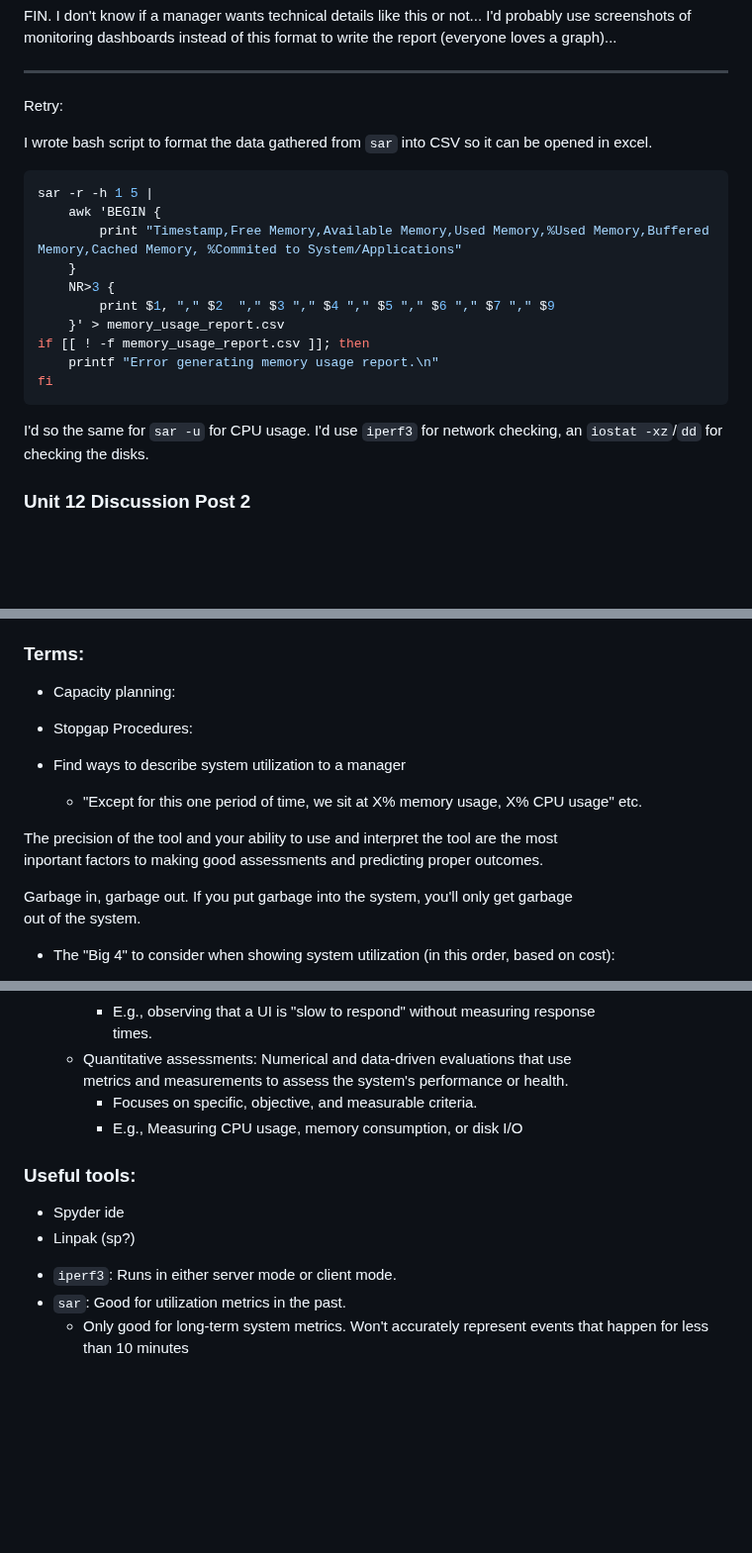
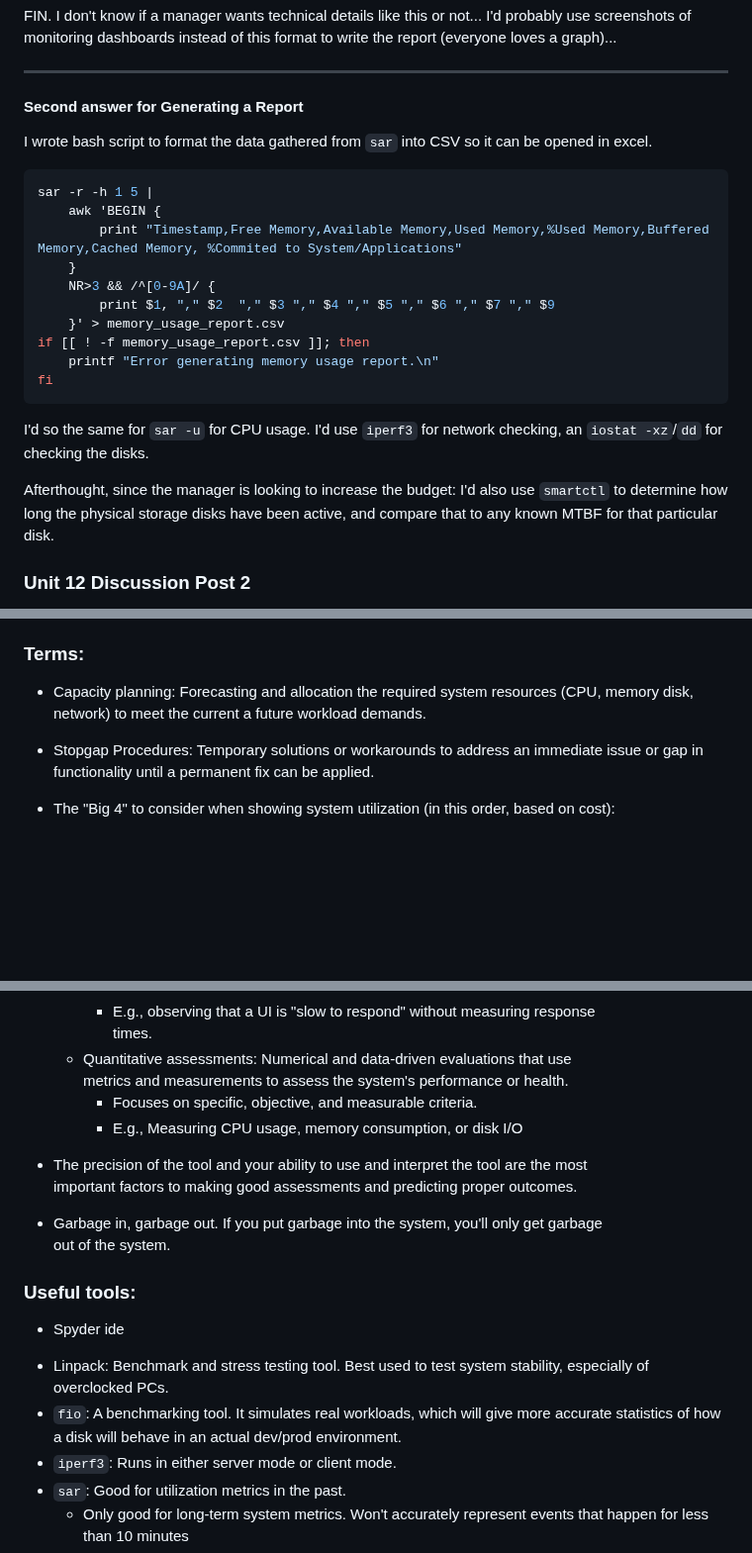
Before and after one commit to kolkhis/prolug-coursework, a Markdown page: unit12_worksheet.md, 3 parts joined by grey strips. Shown at 99% size. Rendered like a GitHub page; blank space fills up the shorter version.

Commit message:
unit12: Finish discussion questions on unit 12 worksheet

```diff
--- a/unit12_worksheet.md
+++ b/unit12_worksheet.md
@@ -181,7 +184,7 @@ I don't know if a manager wants technical details like this or not... I'd probab
 
 ---
 
-Retry:
+#### Second answer for Generating a Report
 
 I wrote bash script to format the data gathered from `sar` into CSV so it can be
 opened in excel.
@@ -190,7 +193,7 @@ sar -r -h 1 5 |
     awk 'BEGIN {
         print "Timestamp,Free Memory,Available Memory,Used Memory,%Used Memory,Buffered Memory,Cached Memory, %Commited to System/Applications"
     }
-    NR>3 {
+    NR>3 && /^[0-9A]/ {
         print $1, "," $2  "," $3 "," $4 "," $5 "," $6 "," $7 "," $9
     }' > memory_usage_report.csv
 if [[ ! -f memory_usage_report.csv ]]; then
@@ -200,6 +203,8 @@ fi
 I'd so the same for `sar -u` for CPU usage.
 I'd use `iperf3` for network checking, an `iostat -xz`/`dd` for checking the disks.
 
+Afterthought, since the manager is looking to increase the budget:
+I'd also use `smartctl` to determine how long the physical storage disks have been active, and compare that to any known MTBF for that particular disk.
 
 ### Unit 12 Discussion Post 2
 You are in a capacity planning meeting with a few of the architects.
@@ -337,17 +342,11 @@ a. What is meant by the term Ceteris Paribus, in this context?
 
 ### Terms:
 
-* Capacity planning:
-* Stopgap Procedures:
+* Capacity planning: Forecasting and allocation the required system resources (CPU,
+  memory disk, network) to meet the current a future workload demands.
+* Stopgap Procedures: Temporary solutions or workarounds to address an immediate
+  issue or gap in functionality until a permanent fix can be applied.
 
-* Find ways to describe system utilization to a manager
-    * "Except for this one period of time, we sit at X% memory usage, X% CPU usage" etc.
-
-The precision of the tool and your ability to use and interpret the tool are the most
-inportant factors to making good assessments and predicting proper outcomes.
-
-Garbage in, garbage out. If you put garbage into the system, you'll only get garbage
-out of the system.
 
 
 * The "Big 4" to consider when showing system utilization (in this order, based on cost):
@@ -390,9 +389,19 @@ out of the system.
         * Focuses on specific, objective, and measurable criteria.
         * E.g., Measuring CPU usage, memory consumption, or disk I/O
 
+* The precision of the tool and your ability to use and interpret the tool are the most
+  important factors to making good assessments and predicting proper outcomes.
+
+* Garbage in, garbage out. If you put garbage into the system, you'll only get garbage
+  out of the system.
+
+
 ### Useful tools:
 - Spyder ide
-- Linpak (sp?)
+* Linpack: Benchmark and stress testing tool. Best used to test system stability,
+  especially of overclocked PCs.
+* `fio`: A benchmarking tool. It simulates real workloads, which will give more
+  accurate statistics of how a disk will behave in an actual dev/prod environment.
 * `iperf3`: Runs in either server mode or client mode.
 * `sar`: Good for utilization metrics in the past.
     * Only good for long-term system metrics. Won't accurately represent events that happen for less than 10 minutes
```
Also changed, not shown: other parts of unit12_worksheet.md (+8 -6 lines).
